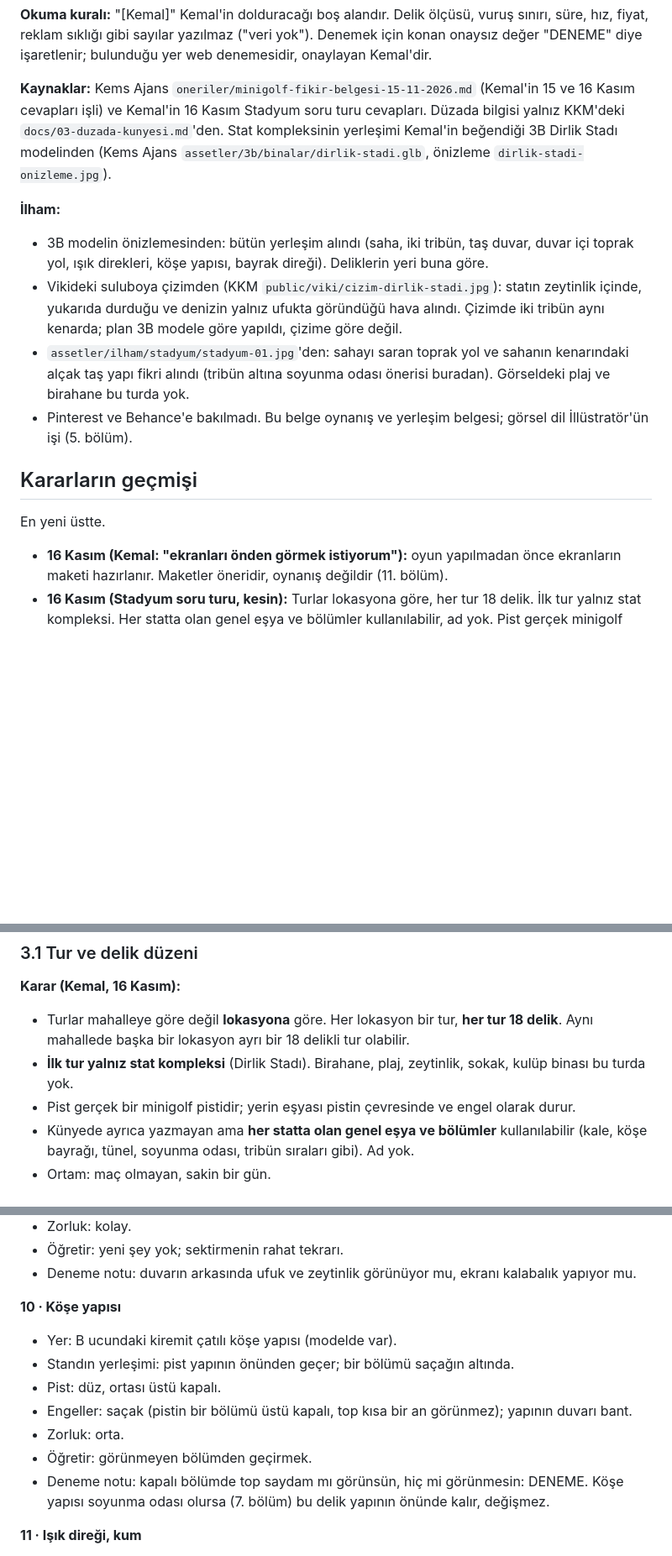
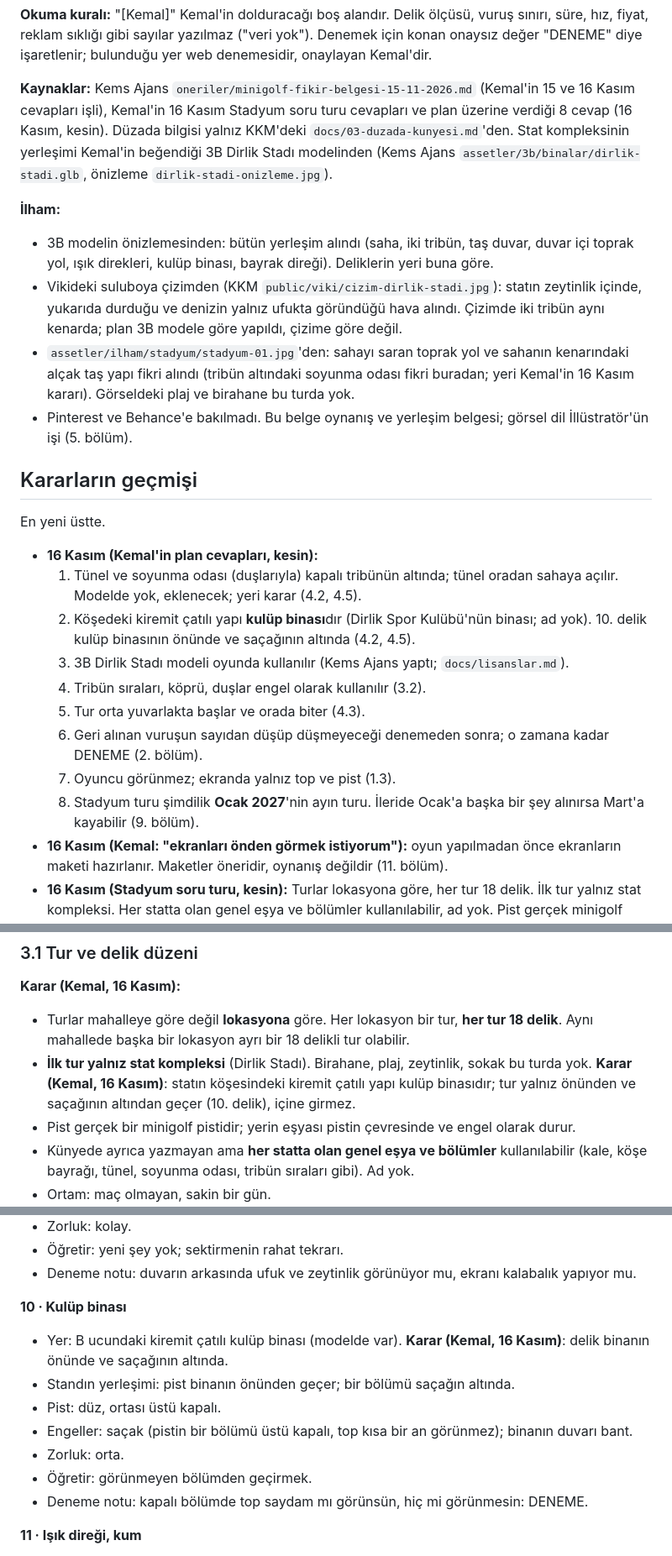
Before and after one commit to hkemal94/minigolf, a Markdown page: docs/tasarim-belgesi.md, 3 parts joined by grey strips. Shown at 84% size. Drawn GitHub-style; blank space fills up the shorter version.

```diff
--- a/docs/tasarim-belgesi.md
+++ b/docs/tasarim-belgesi.md
@@ -17,18 +17,18 @@ fiyat, reklam sıklığı gibi sayılar yazılmaz ("veri yok"). Denemek için ko
 diye işaretlenir; bulunduğu yer web denemesidir, onaylayan Kemal'dir.
 
 **Kaynaklar:** Kems Ajans `oneriler/minigolf-fikir-belgesi-15-11-2026.md` (Kemal'in 15 ve 16 Kasım
-cevapları işli) ve Kemal'in 16 Kasım Stadyum soru turu cevapları. Düzada bilgisi yalnız KKM'deki
+cevapları işli), Kemal'in 16 Kasım Stadyum soru turu cevapları ve plan üzerine verdiği 8 cevap (16 Kasım, kesin). Düzada bilgisi yalnız KKM'deki
 `docs/03-duzada-kunyesi.md`'den. Stat kompleksinin yerleşimi Kemal'in beğendiği 3B Dirlik Stadı
 modelinden (Kems Ajans `assetler/3b/binalar/dirlik-stadi.glb`, önizleme `dirlik-stadi-onizleme.jpg`).
 
 **İlham:**
 - 3B modelin önizlemesinden: bütün yerleşim alındı (saha, iki tribün, taş duvar, duvar içi toprak
-  yol, ışık direkleri, köşe yapısı, bayrak direği). Deliklerin yeri buna göre.
+  yol, ışık direkleri, kulüp binası, bayrak direği). Deliklerin yeri buna göre.
 - Vikideki suluboya çizimden (KKM `public/viki/cizim-dirlik-stadi.jpg`): statın zeytinlik içinde,
   yukarıda durduğu ve denizin yalnız ufukta göründüğü hava alındı. Çizimde iki tribün aynı kenarda;
   plan 3B modele göre yapıldı, çizime göre değil.
 - `assetler/ilham/stadyum/stadyum-01.jpg`'den: sahayı saran toprak yol ve sahanın kenarındaki alçak
-  taş yapı fikri alındı (tribün altına soyunma odası önerisi buradan). Görseldeki plaj ve birahane bu
+  taş yapı fikri alındı (tribün altındaki soyunma odası fikri buradan; yeri Kemal'in 16 Kasım kararı). Görseldeki plaj ve birahane bu
   turda yok.
 - Pinterest ve Behance'e bakılmadı. Bu belge oynanış ve yerleşim belgesi; görsel dil İllüstratör'ün işi (5. bölüm).
 
@@ -36,6 +36,18 @@ modelinden (Kems Ajans `assetler/3b/binalar/dirlik-stadi.glb`, önizleme `dirlik
 
 En yeni üstte.
 
+- **16 Kasım (Kemal'in plan cevapları, kesin):**
+  1. Tünel ve soyunma odası (duşlarıyla) kapalı tribünün altında; tünel oradan sahaya açılır.
+     Modelde yok, eklenecek; yeri karar (4.2, 4.5).
+  2. Köşedeki kiremit çatılı yapı **kulüp binası**dır (Dirlik Spor Kulübü'nün binası; ad yok).
+     10. delik kulüp binasının önünde ve saçağının altında (4.2, 4.5).
+  3. 3B Dirlik Stadı modeli oyunda kullanılır (Kems Ajans yaptı; `docs/lisanslar.md`).
+  4. Tribün sıraları, köprü, duşlar engel olarak kullanılır (3.2).
+  5. Tur orta yuvarlakta başlar ve orada biter (4.3).
+  6. Geri alınan vuruşun sayıdan düşüp düşmeyeceği denemeden sonra; o zamana kadar DENEME (2. bölüm).
+  7. Oyuncu görünmez; ekranda yalnız top ve pist (1.3).
+  8. Stadyum turu şimdilik **Ocak 2027**'nin ayın turu. İleride Ocak'a başka bir şey alınırsa Mart'a
+     kayabilir (9. bölüm).
 - **16 Kasım (Kemal: "ekranları önden görmek istiyorum"):** oyun yapılmadan önce ekranların maketi
   hazırlanır. Maketler öneridir, oynanış değildir (11. bölüm).
 - **16 Kasım (Stadyum soru turu, kesin):** Turlar lokasyona göre, her tur 18 delik. İlk tur yalnız
@@ -102,8 +115,9 @@ yok. İleride karakter olup olmayacağı [Kemal] (7. bölüm).
 **Karar (Kemal, 16 Kasım):**
 - Turlar mahalleye göre değil **lokasyona** göre. Her lokasyon bir tur, **her tur 18 delik**. Aynı
   mahallede başka bir lokasyon ayrı bir 18 delikli tur olabilir.
-- **İlk tur yalnız stat kompleksi** (Dirlik Stadı). Birahane, plaj, zeytinlik, sokak, kulüp binası
-  bu turda yok.
+- **İlk tur yalnız stat kompleksi** (Dirlik Stadı). Birahane, plaj, zeytinlik, sokak bu turda yok.
+  **Karar (Kemal, 16 Kasım)**: statın köşesindeki kiremit çatılı yapı kulüp binasıdır; tur yalnız önünden ve saçağının
+  altından geçer (10. delik), içine girmez.
 - Pist gerçek bir minigolf pistidir; yerin eşyası pistin çevresinde ve engel olarak durur.
 - Künyede ayrıca yazmayan ama **her statta olan genel eşya ve bölümler** kullanılabilir (kale, köşe
   bayrağı, tünel, soyunma odası, tribün sıraları gibi). Ad yok.
@@ -314,15 +332,15 @@ zorluk · öğretir · deneme notu. Hepsi **Öneri**.
 - Öğretir: yeni şey yok; sektirmenin rahat tekrarı.
 - Deneme notu: duvarın arkasında ufuk ve zeytinlik görünüyor mu, ekranı kalabalık yapıyor mu.
 
-**10 · Köşe yapısı**
-- Yer: B ucundaki kiremit çatılı köşe yapısı (modelde var).
-- Standın yerleşimi: pist yapının önünden geçer; bir bölümü saçağın altında.
+**10 · Kulüp binası**
+- Yer: B ucundaki kiremit çatılı kulüp binası (modelde var). **Karar (Kemal, 16 Kasım)**: delik binanın önünde ve
+  saçağının altında.
+- Standın yerleşimi: pist binanın önünden geçer; bir bölümü saçağın altında.
 - Pist: düz, ortası üstü kapalı.
-- Engeller: saçak (pistin bir bölümü üstü kapalı, top kısa bir an görünmez); yapının duvarı bant.
+- Engeller: saçak (pistin bir bölümü üstü kapalı, top kısa bir an görünmez); binanın duvarı bant.
 - Zorluk: orta.
 - Öğretir: görünmeyen bölümden geçirmek.
-- Deneme notu: kapalı bölümde top saydam mı görünsün, hiç mi görünmesin: DENEME. Köşe yapısı soyunma
-  odası olursa (7. bölüm) bu delik yapının önünde kalır, değişmez.
+- Deneme notu: kapalı bölümde top saydam mı görünsün, hiç mi görünmesin: DENEME.
 
 **11 · Işık direği, kum**
 - Yer: B ucunda, kapalı tribün tarafındaki köşe; ışık direğinin dibi, toprak koridor (modelde var).
```
Also changed, not shown: other parts of docs/tasarim-belgesi.md (+43 -36 lines), docs/lisanslar.md (+2 -2 lines), docs/yol-haritasi.md (+12 -7 lines), docs/ekranlar/maket-1-ana-ekran.png, docs/ekranlar/maket-2-tur-secimi.png, docs/ekranlar/maket-5-skor-karti.png, docs/plan/plan-onizleme.png, 3 other files.
